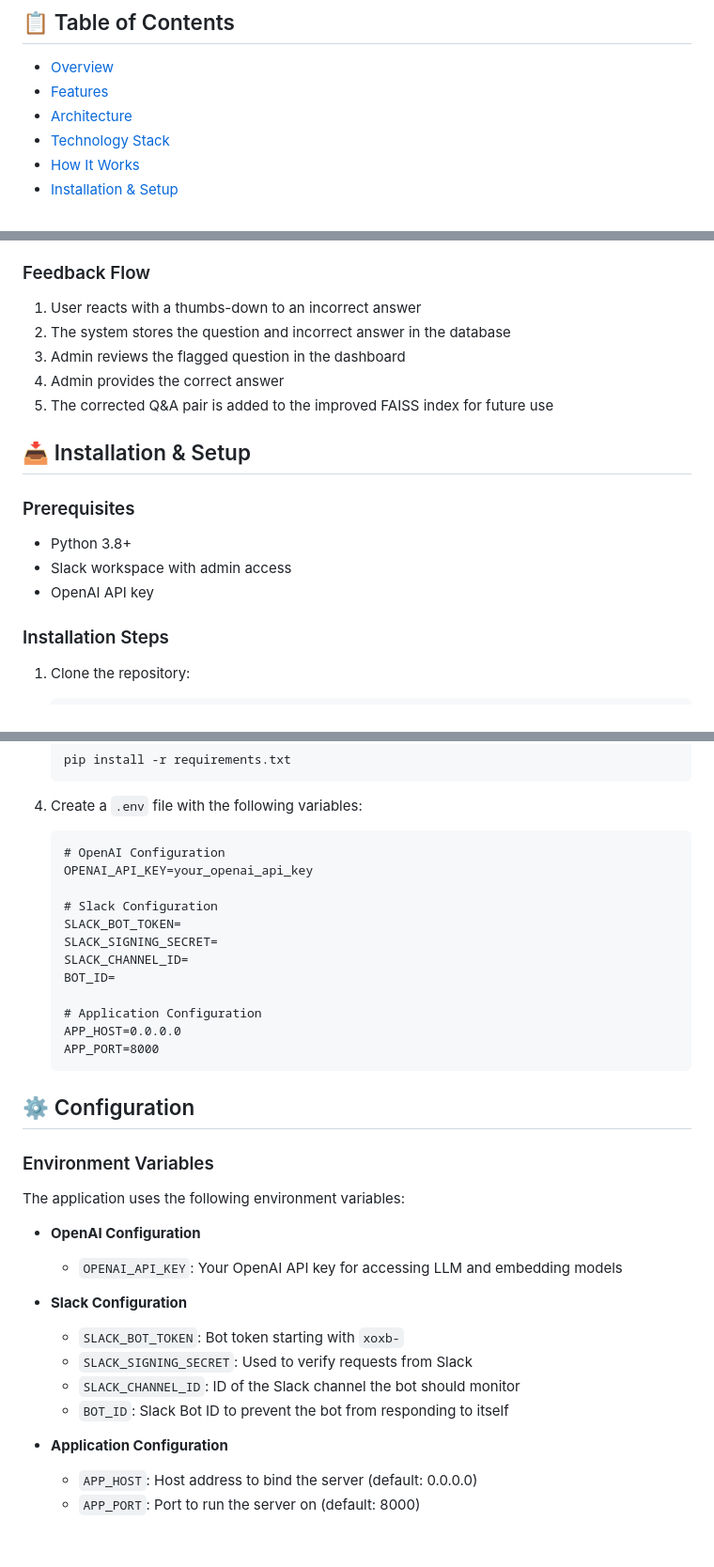
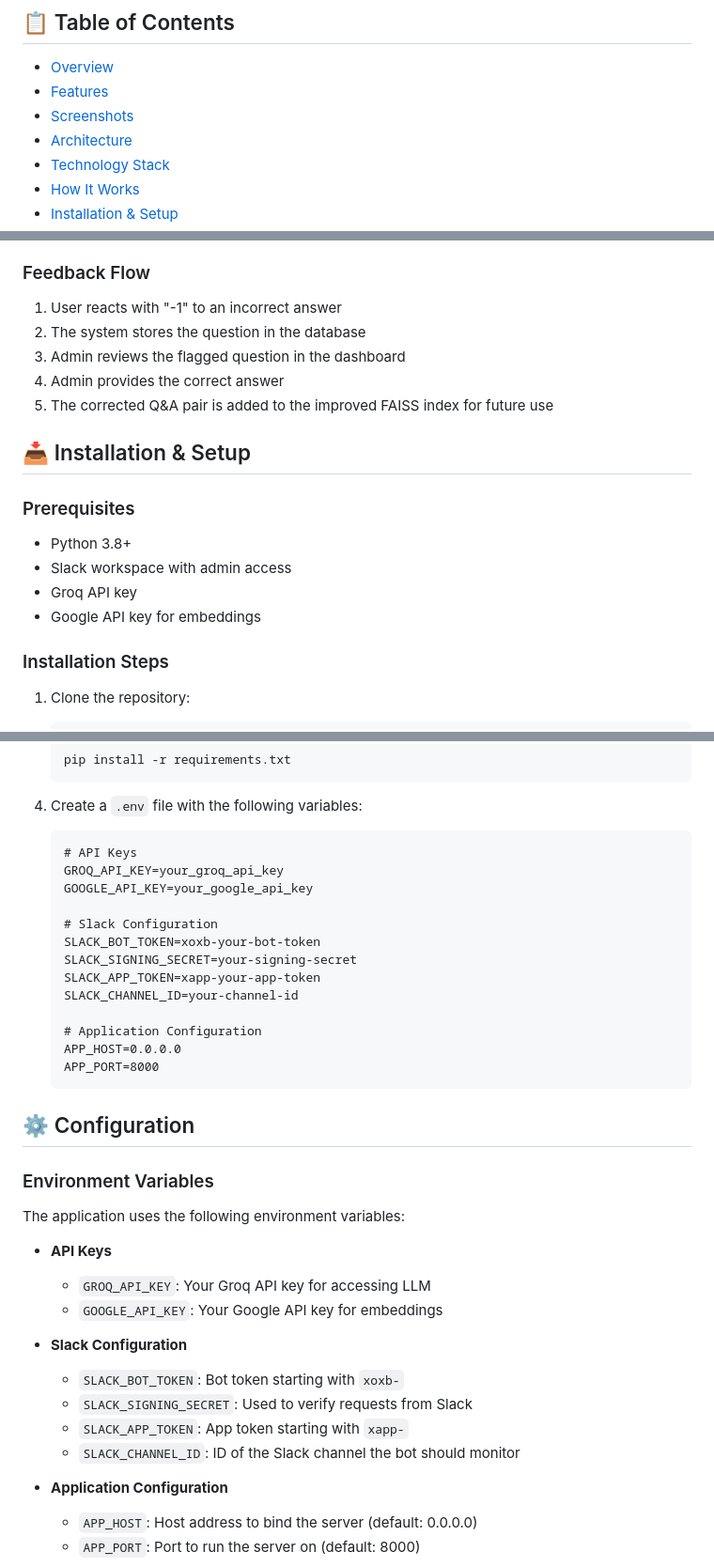
Before and after one commit to AorySoft/Slackbot, a Markdown page: readme.md, 3 parts joined by grey strips. Shown: that part at 94% size. GitHub-like rendering; blank space fills up the shorter version.

````diff
--- a/readme.md
+++ b/readme.md
@@ -8,6 +6,7 @@ A Slack integration that uses advanced language models and vector search to prov
 
 - [Overview](#overview)
 - [Features](#features)
+- [Screenshots](#screenshots)
 - [Architecture](#architecture)
 - [Technology Stack](#technology-stack)
 - [How It Works](#how-it-works)
@@ -73,8 +102,8 @@ The system is built with a FastAPI backend that handles:
 
 ### Feedback Flow
 
-1. User reacts with a thumbs-down to an incorrect answer
-2. The system stores the question and incorrect answer in the database
+1. User reacts with "-1" to an incorrect answer
+2. The system stores the question in the database
 3. Admin reviews the flagged question in the dashboard
 4. Admin provides the correct answer
 5. The corrected Q&A pair is added to the improved FAISS index for future use
@@ -85,7 +114,8 @@ The system is built with a FastAPI backend that handles:
 
 - Python 3.8+
 - Slack workspace with admin access
-- OpenAI API key
+- Groq API key
+- Google API key for embeddings
 
 ### Installation Steps
 
@@ -108,14 +138,15 @@ The system is built with a FastAPI backend that handles:
 
 4. Create a `.env` file with the following variables:
    ```
-   # OpenAI Configuration
-   OPENAI_API_KEY=your_openai_api_key
+   # API Keys
+   GROQ_API_KEY=your_groq_api_key
+   GOOGLE_API_KEY=your_google_api_key
 
    # Slack Configuration
-   SLACK_BOT_TOKEN=
-   SLACK_SIGNING_SECRET=
-   SLACK_CHANNEL_ID=
-   BOT_ID=
+   SLACK_BOT_TOKEN=xoxb-your-bot-token
+   SLACK_SIGNING_SECRET=your-signing-secret
+   SLACK_APP_TOKEN=xapp-your-app-token
+   SLACK_CHANNEL_ID=your-channel-id
 
    # Application Configuration
    APP_HOST=0.0.0.0
@@ -128,14 +159,15 @@ The system is built with a FastAPI backend that handles:
 
 The application uses the following environment variables:
 
-- **OpenAI Configuration**
-  - `OPENAI_API_KEY`: Your OpenAI API key for accessing LLM and embedding models
+- **API Keys**
+  - `GROQ_API_KEY`: Your Groq API key for accessing LLM
+  - `GOOGLE_API_KEY`: Your Google API key for embeddings
 
 - **Slack Configuration**
   - `SLACK_BOT_TOKEN`: Bot token starting with `xoxb-`
   - `SLACK_SIGNING_SECRET`: Used to verify requests from Slack
+  - `SLACK_APP_TOKEN`: App token starting with `xapp-`
   - `SLACK_CHANNEL_ID`: ID of the Slack channel the bot should monitor
-  - `BOT_ID`: Slack Bot ID to prevent the bot from responding to itself
 
 - **Application Configuration**
   - `APP_HOST`: Host address to bind the server (default: 0.0.0.0)
````
Also changed, not shown: other parts of readme.md (+44 -26 lines), screenshots/answeringFlaggedQuestions.PNG (added), screenshots/botResponseToQuery.PNG (added), screenshots/botUpdatedAnswer.PNG (added), screenshots/dashboardWthNoQues.PNG (added), screenshots/flaggingBotResponse.PNG (added), screenshots/userQuery.PNG (added), 11 other files.
